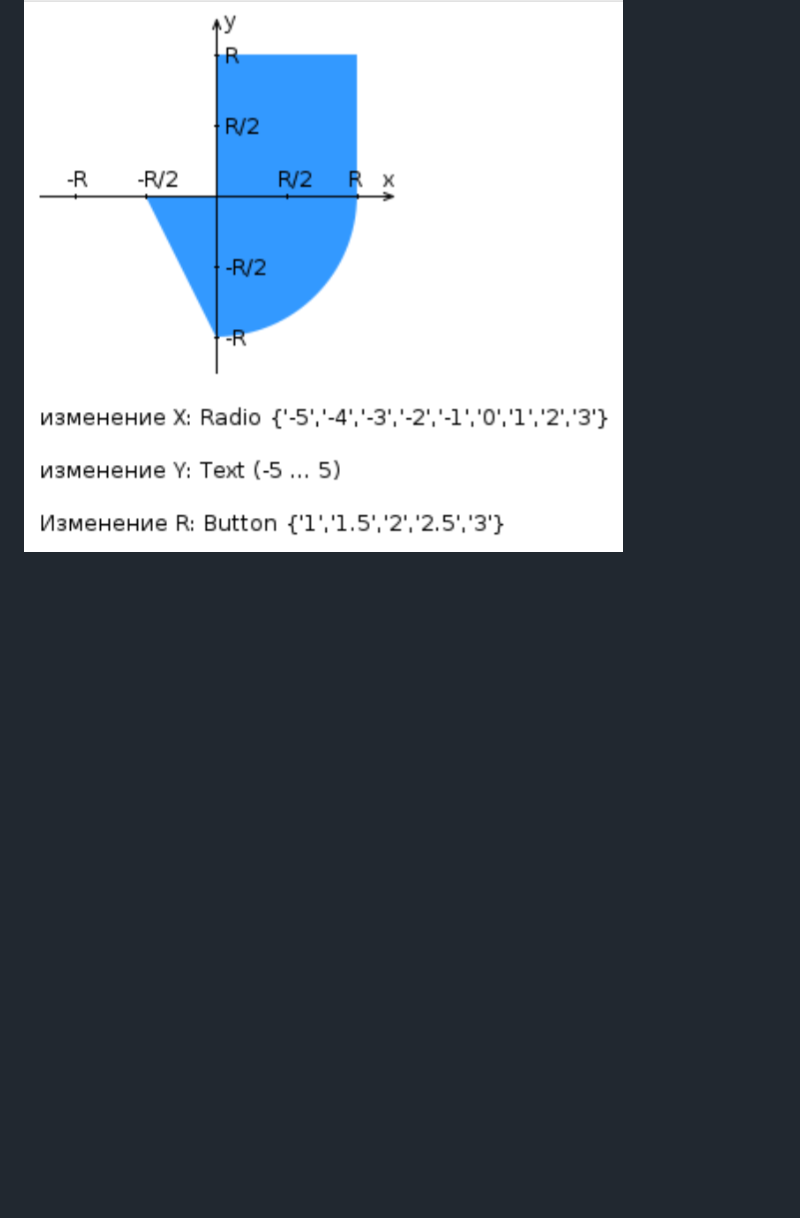
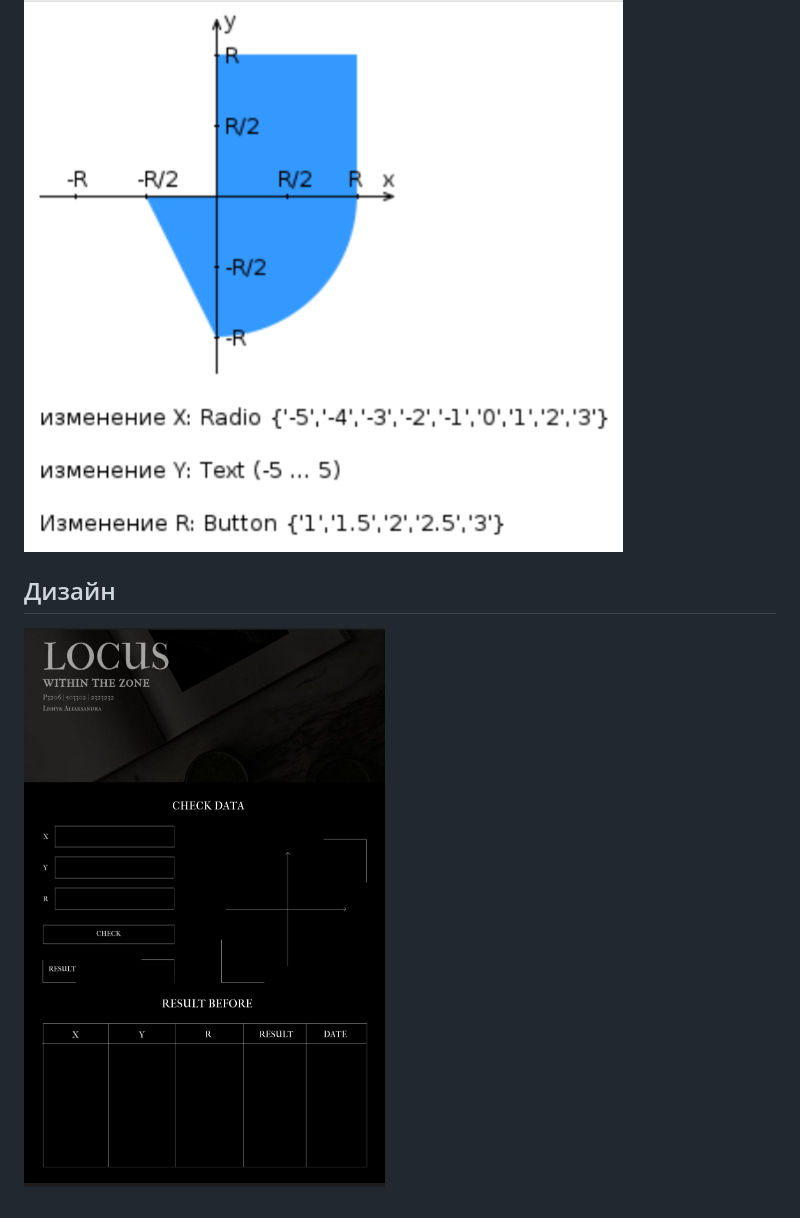
Before and after one commit to al-ek-sa/web-programming, a Markdown page: README.md, the part around the change. GitHub-like rendering; pictures changed too: lab1/img.png (added); blank space fills up the shorter version.

Commit message:
fead: Added design to the README

```diff
--- a/README.md
+++ b/README.md
@@ -30,3 +30,7 @@
 ## Рисунок области
 
 ![Область для попадания точки](img.png)
+
+## Дизайн
+
+![](lab1/img.png)
```
